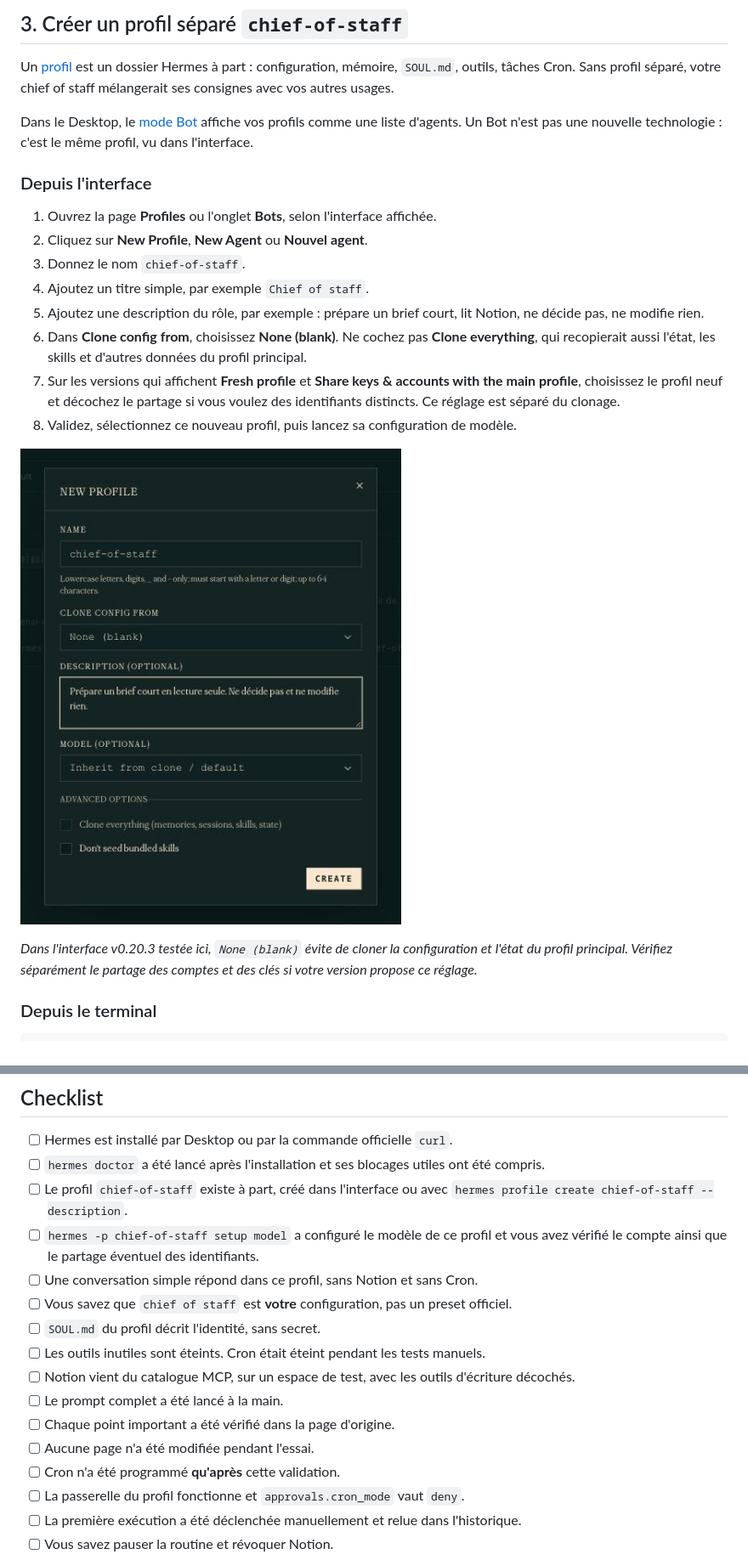
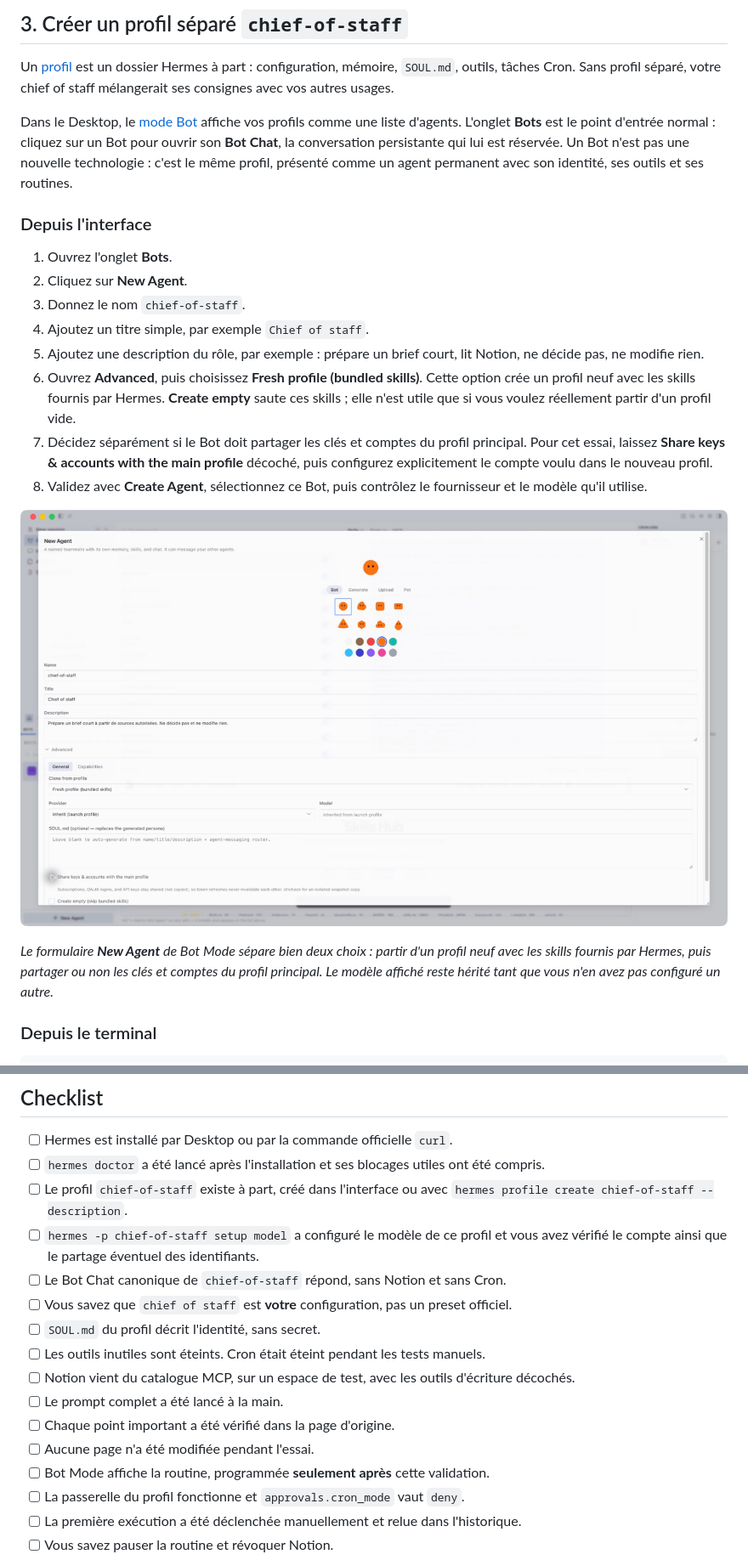
Before and after one commit to lel-media/AI_toolbox, a Markdown page: Installer Hermes et créer son chief of staff open source/README.md, 2 parts joined by grey strips. Shown at 85% size. GitHub-like rendering; pictures changed too: Installer Hermes et créer son chief of staff open source/images/05-creer-chief-of-staff-dans-bot-mode.png (added).

Commit message:
Ajouter les captures Hermes Bot Mode

```diff
--- a/Installer Hermes et créer son chief of staff open source/README.md
+++ b/Installer Hermes et créer son chief of staff open source/README.md
@@ -113,22 +113,22 @@ N'ajoutez encore ni Notion, ni messagerie, ni routine. Le profil spécialisé se
 
 Un [profil](https://hermes-agent.nousresearch.com/docs/user-guide/profiles) est un dossier Hermes à part : configuration, mémoire, `SOUL.md`, outils, tâches Cron. Sans profil séparé, votre chief of staff mélangerait ses consignes avec vos autres usages.
 
-Dans le Desktop, le [mode Bot](https://hermes-agent.nousresearch.com/docs/user-guide/bot-mode) affiche vos profils comme une liste d'agents. Un Bot n'est pas une nouvelle technologie : c'est le même profil, vu dans l'interface.
+Dans le Desktop, le [mode Bot](https://hermes-agent.nousresearch.com/docs/user-guide/bot-mode) affiche vos profils comme une liste d'agents. L'onglet **Bots** est le point d'entrée normal : cliquez sur un Bot pour ouvrir son **Bot Chat**, la conversation persistante qui lui est réservée. Un Bot n'est pas une nouvelle technologie : c'est le même profil, présenté comme un agent permanent avec son identité, ses outils et ses routines.
 
 ### Depuis l'interface
 
-1. Ouvrez la page **Profiles** ou l'onglet **Bots**, selon l'interface affichée.
-2. Cliquez sur **New Profile**, **New Agent** ou **Nouvel agent**.
+1. Ouvrez l'onglet **Bots**.
+2. Cliquez sur **New Agent**.
 3. Donnez le nom `chief-of-staff`.
 4. Ajoutez un titre simple, par exemple `Chief of staff`.
 5. Ajoutez une description du rôle, par exemple : prépare un brief court, lit Notion, ne décide pas, ne modifie rien.
-6. Dans **Clone config from**, choisissez **None (blank)**. Ne cochez pas **Clone everything**, qui recopierait aussi l'état, les skills et d'autres données du profil principal.
-7. Sur les versions qui affichent **Fresh profile** et **Share keys & accounts with the main profile**, choisissez le profil neuf et décochez le partage si vous voulez des identifiants distincts. Ce réglage est séparé du clonage.
-8. Validez, sélectionnez ce nouveau profil, puis lancez sa configuration de modèle.
+6. Ouvrez **Advanced**, puis choisissez **Fresh profile (bundled skills)**. Cette option crée un profil neuf avec les skills fournis par Hermes. **Create empty** saute ces skills ; elle n'est utile que si vous voulez réellement partir d'un profil vide.
+7. Décidez séparément si le Bot doit partager les clés et comptes du profil principal. Pour cet essai, laissez **Share keys & accounts with the main profile** décoché, puis configurez explicitement le compte voulu dans le nouveau profil.
+8. Validez avec **Create Agent**, sélectionnez ce Bot, puis contrôlez le fournisseur et le modèle qu'il utilise.
 
-![Créer un profil Hermes séparé nommé chief-of-staff](./images/01-creer-profil-hermes.png)
+![Créer le chief-of-staff dans le mode Bots de Hermes](./images/05-creer-chief-of-staff-dans-bot-mode.png)
 
-*Dans l'interface v0.20.3 testée ici, `None (blank)` évite de cloner la configuration et l'état du profil principal. Vérifiez séparément le partage des comptes et des clés si votre version propose ce réglage.*
+*Le formulaire **New Agent** de Bot Mode sépare bien deux choix : partir d'un profil neuf avec les skills fournis par Hermes, puis partager ou non les clés et comptes du profil principal. Le modèle affiché reste hérité tant que vous n'en avez pas configuré un autre.*
 
 ### Depuis le terminal
 
@@ -470,7 +482,7 @@ Une configuration utile doit pouvoir être éteinte aussi simplement qu'elle a
 - [ ] `hermes doctor` a été lancé après l'installation et ses blocages utiles ont été compris.
 - [ ] Le profil `chief-of-staff` existe à part, créé dans l'interface ou avec `hermes profile create chief-of-staff --description`.
 - [ ] `hermes -p chief-of-staff setup model` a configuré le modèle de ce profil et vous avez vérifié le compte ainsi que le partage éventuel des identifiants.
-- [ ] Une conversation simple répond dans ce profil, sans Notion et sans Cron.
+- [ ] Le Bot Chat canonique de `chief-of-staff` répond, sans Notion et sans Cron.
 - [ ] Vous savez que `chief of staff` est **votre** configuration, pas un preset officiel.
 - [ ] `SOUL.md` du profil décrit l'identité, sans secret.
 - [ ] Les outils inutiles sont éteints. Cron était éteint pendant les tests manuels.
@@ -478,7 +490,7 @@ Une configuration utile doit pouvoir être éteinte aussi simplement qu'elle a
 - [ ] Le prompt complet a été lancé à la main.
 - [ ] Chaque point important a été vérifié dans la page d'origine.
 - [ ] Aucune page n'a été modifiée pendant l'essai.
-- [ ] Cron n'a été programmé **qu'après** cette validation.
+- [ ] Bot Mode affiche la routine, programmée **seulement après** cette validation.
 - [ ] La passerelle du profil fonctionne et `approvals.cron_mode` vaut `deny`.
 - [ ] La première exécution a été déclenchée manuellement et relue dans l'historique.
 - [ ] Vous savez pauser la routine et révoquer Notion.
```
Also changed, not shown: other parts of Installer Hermes et créer son chief of staff open source/README.md (+26 -14 lines), Installer Hermes et créer son chief of staff open source/images/04-hermes-bot-mode-roster.png (added), Installer Hermes et créer son chief of staff open source/images/06-routine-chief-of-staff-dans-bot-mode.png (added), Installer Hermes et créer son chief of staff open source/images/07-routine-active-dans-bot-mode.png (added).
